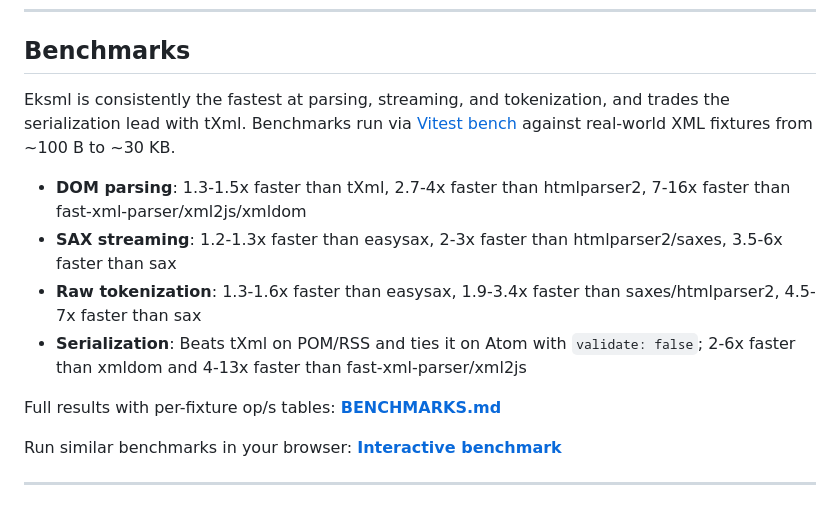
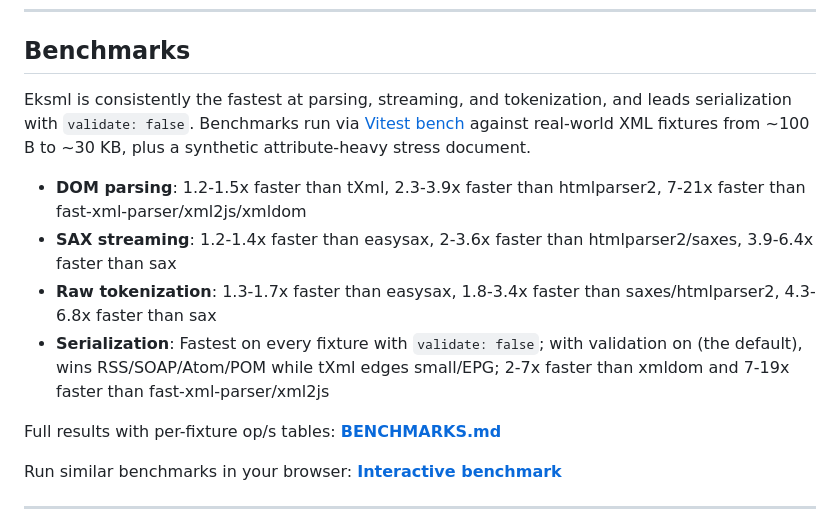
Before and after one commit to evoactivity/eksml, a Markdown page: eksml/README.md, the part around the change. GitHub-like rendering.

```diff
--- a/eksml/README.md
+++ b/eksml/README.md
@@ -531,12 +531,12 @@ import {
 
 ## Benchmarks
 
-Eksml is consistently the fastest at parsing, streaming, and tokenization, and trades the serialization lead with tXml. Benchmarks run via [Vitest bench](https://vitest.dev/guide/features.html#benchmarking) against real-world XML fixtures from ~100 B to ~30 KB.
+Eksml is consistently the fastest at parsing, streaming, and tokenization, and leads serialization with `validate: false`. Benchmarks run via [Vitest bench](https://vitest.dev/guide/features.html#benchmarking) against real-world XML fixtures from ~100 B to ~30 KB, plus a synthetic attribute-heavy stress document.
 
-- **DOM parsing**: 1.3-1.5x faster than tXml, 2.7-4x faster than htmlparser2, 7-16x faster than fast-xml-parser/xml2js/xmldom
-- **SAX streaming**: 1.2-1.3x faster than easysax, 2-3x faster than htmlparser2/saxes, 3.5-6x faster than sax
-- **Raw tokenization**: 1.3-1.6x faster than easysax, 1.9-3.4x faster than saxes/htmlparser2, 4.5-7x faster than sax
-- **Serialization**: Beats tXml on POM/RSS and ties it on Atom with `validate: false`; 2-6x faster than xmldom and 4-13x faster than fast-xml-parser/xml2js
+- **DOM parsing**: 1.2-1.5x faster than tXml, 2.3-3.9x faster than htmlparser2, 7-21x faster than fast-xml-parser/xml2js/xmldom
+- **SAX streaming**: 1.2-1.4x faster than easysax, 2-3.6x faster than htmlparser2/saxes, 3.9-6.4x faster than sax
+- **Raw tokenization**: 1.3-1.7x faster than easysax, 1.8-3.4x faster than saxes/htmlparser2, 4.3-6.8x faster than sax
+- **Serialization**: Fastest on every fixture with `validate: false`; with validation on (the default), wins RSS/SOAP/Atom/POM while tXml edges small/EPG; 2-7x faster than xmldom and 7-19x faster than fast-xml-parser/xml2js
 
 Full results with per-fixture op/s tables: **[BENCHMARKS.md](https://github.com/evoactivity/eksml/blob/main/eksml/BENCHMARKS.md)**
 
```
Also changed, not shown: eksml/BENCHMARKS.md (+171 -148 lines).
